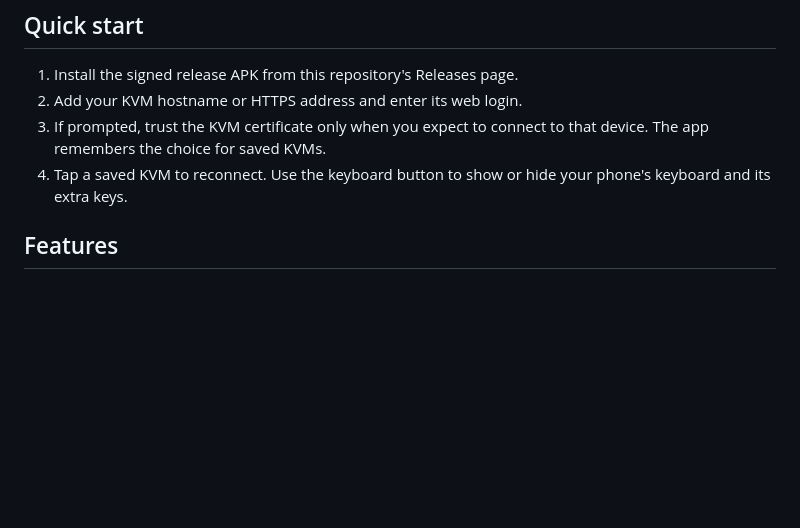
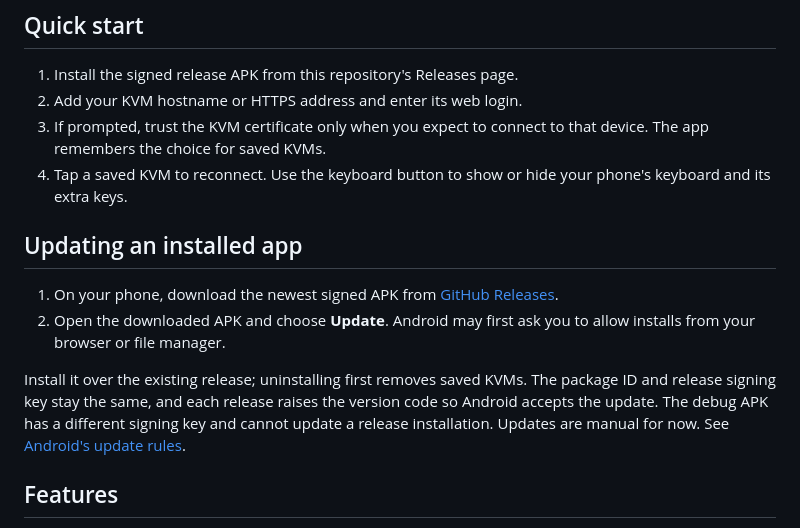
Before and after one commit to Sergi095/androidKVM, a Markdown page: README.md, the part around one of its changes. GitHub-like rendering; blank space fills up the shorter version.

```diff
--- a/README.md
+++ b/README.md
@@ -20,6 +34,19 @@ This app contains no TouchKVM or Termux code.
    that device. The app remembers the choice for saved KVMs.
 4. Tap a saved KVM to reconnect. Use the keyboard button to show or hide your
    phone's keyboard and its extra keys.
+
+## Updating an installed app
+
+1. On your phone, download the newest signed APK from
+   [GitHub Releases](https://github.com/Sergi095/androidKVM/releases/latest).
+2. Open the downloaded APK and choose **Update**. Android may first ask you to
+   allow installs from your browser or file manager.
+
+Install it over the existing release; uninstalling first removes saved KVMs.
+The package ID and release signing key stay the same, and each release raises
+the version code so Android accepts the update. The debug APK has a different
+signing key and cannot update a release installation. Updates are manual for
+now. See [Android's update rules](https://developer.android.com/google/play/app-updates).
 
 ## Features
 
```
Also changed, not shown: other parts of README.md (+14 -0 lines), docs/screenshots/connect.png (added), docs/screenshots/console.png (added), docs/screenshots/keyboard.png (added), docs/screenshots/saved-kvms.png (added), 3 other files.
